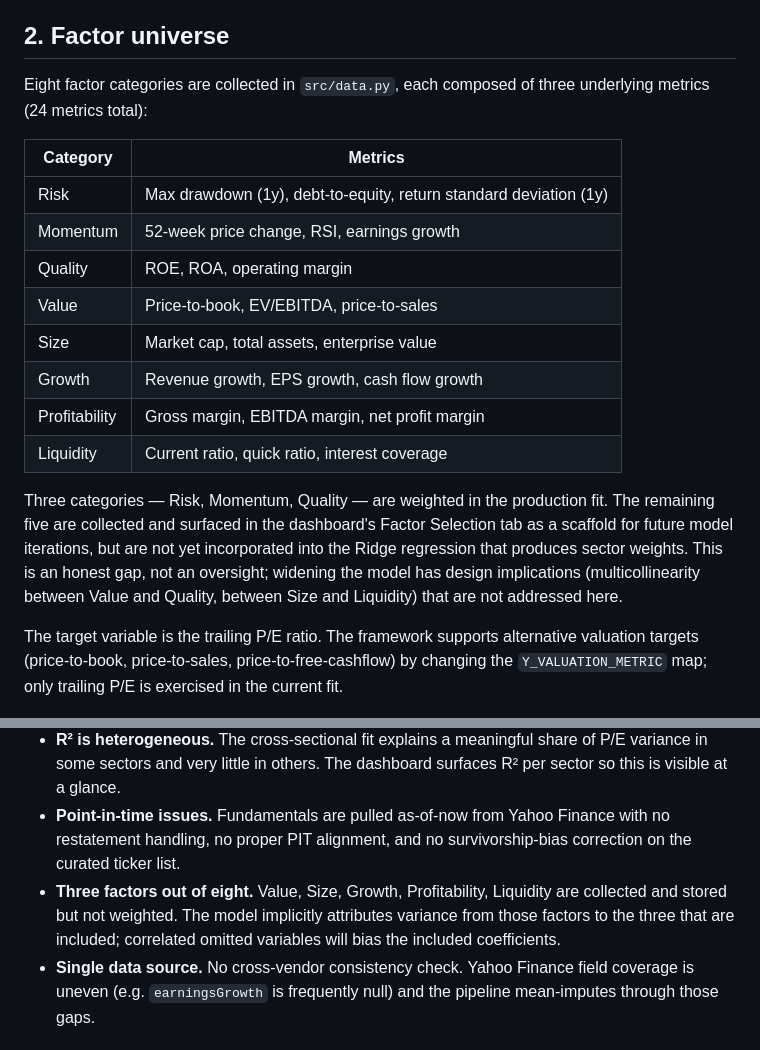
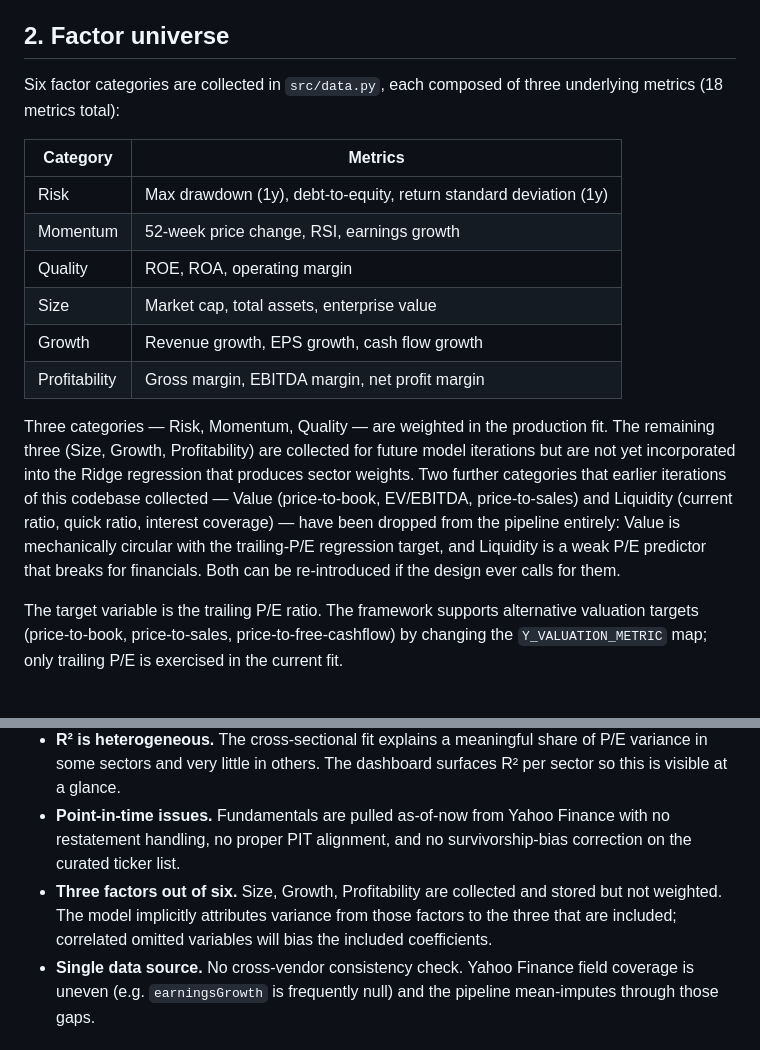
Before and after one commit to mackhaymond/sector-relative-valuation, a Markdown page: STRATEGY.md, 2 parts joined by grey strips. GitHub-like rendering.

```diff
--- a/STRATEGY.md
+++ b/STRATEGY.md
@@ -14,20 +14,18 @@ Ranking AAPL against XOM on P/E ranks Apple's sector against ExxonMobil's sector
 
 ## 2. Factor universe
 
-Eight factor categories are collected in `src/data.py`, each composed of three underlying metrics (24 metrics total):
+Six factor categories are collected in `src/data.py`, each composed of three underlying metrics (18 metrics total):
 
 | Category        | Metrics                                                                |
 | --------------- | ---------------------------------------------------------------------- |
 | Risk            | Max drawdown (1y), debt-to-equity, return standard deviation (1y)      |
 | Momentum        | 52-week price change, RSI, earnings growth                             |
 | Quality         | ROE, ROA, operating margin                                             |
-| Value           | Price-to-book, EV/EBITDA, price-to-sales                               |
 | Size            | Market cap, total assets, enterprise value                             |
 | Growth          | Revenue growth, EPS growth, cash flow growth                           |
 | Profitability   | Gross margin, EBITDA margin, net profit margin                         |
-| Liquidity       | Current ratio, quick ratio, interest coverage                          |
 
-Three categories — Risk, Momentum, Quality — are weighted in the production fit. The remaining five are collected and surfaced in the dashboard's Factor Selection tab as a scaffold for future model iterations, but are not yet incorporated into the Ridge regression that produces sector weights. This is an honest gap, not an oversight; widening the model has design implications (multicollinearity between Value and Quality, between Size and Liquidity) that are not addressed here.
+Three categories — Risk, Momentum, Quality — are weighted in the production fit. The remaining three (Size, Growth, Profitability) are collected for future model iterations but are not yet incorporated into the Ridge regression that produces sector weights. Two further categories that earlier iterations of this codebase collected — Value (price-to-book, EV/EBITDA, price-to-sales) and Liquidity (current ratio, quick ratio, interest coverage) — have been dropped from the pipeline entirely: Value is mechanically circular with the trailing-P/E regression target, and Liquidity is a weak P/E predictor that breaks for financials. Both can be re-introduced if the design ever calls for them.
 
 The target variable is the trailing P/E ratio. The framework supports alternative valuation targets (price-to-book, price-to-sales, price-to-free-cashflow) by changing the `Y_VALUATION_METRIC` map; only trailing P/E is exercised in the current fit.
 
@@ -89,7 +87,7 @@ None of those are in scope here. The deviation is best read as a structured way
 - **Per-sector sample size.** Sectors with fewer than ~30 surviving names produce noisy Ridge fits. The outlier filter compounds this.
 - **R² is heterogeneous.** The cross-sectional fit explains a meaningful share of P/E variance in some sectors and very little in others. The dashboard surfaces R² per sector so this is visible at a glance.
 - **Point-in-time issues.** Fundamentals are pulled as-of-now from Yahoo Finance with no restatement handling, no proper PIT alignment, and no survivorship-bias correction on the curated ticker list.
-- **Three factors out of eight.** Value, Size, Growth, Profitability, Liquidity are collected and stored but not weighted. The model implicitly attributes variance from those factors to the three that are included; correlated omitted variables will bias the included coefficients.
+- **Three factors out of six.** Size, Growth, Profitability are collected and stored but not weighted. The model implicitly attributes variance from those factors to the three that are included; correlated omitted variables will bias the included coefficients.
 - **Single data source.** No cross-vendor consistency check. Yahoo Finance field coverage is uneven (e.g. `earningsGrowth` is frequently null) and the pipeline mean-imputes through those gaps.
 
 ## 9. What would meaningfully extend this
```
Also changed, not shown: README.md (+3 -3 lines).
